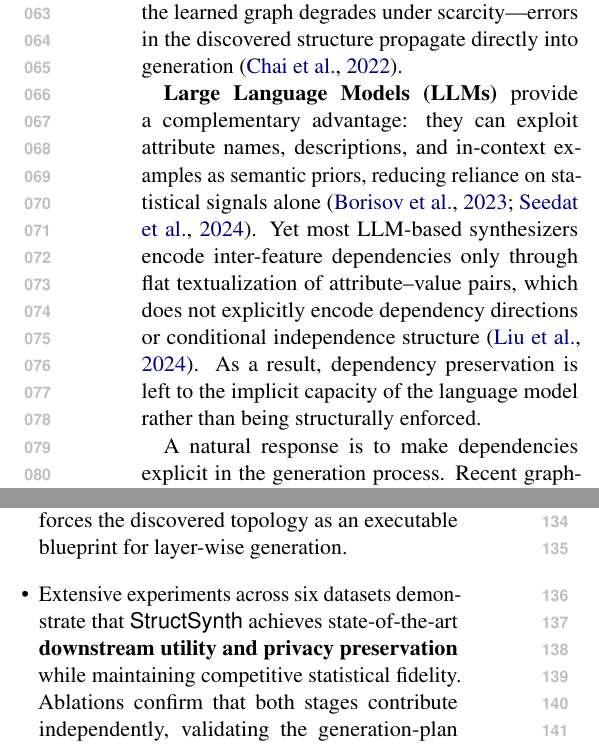
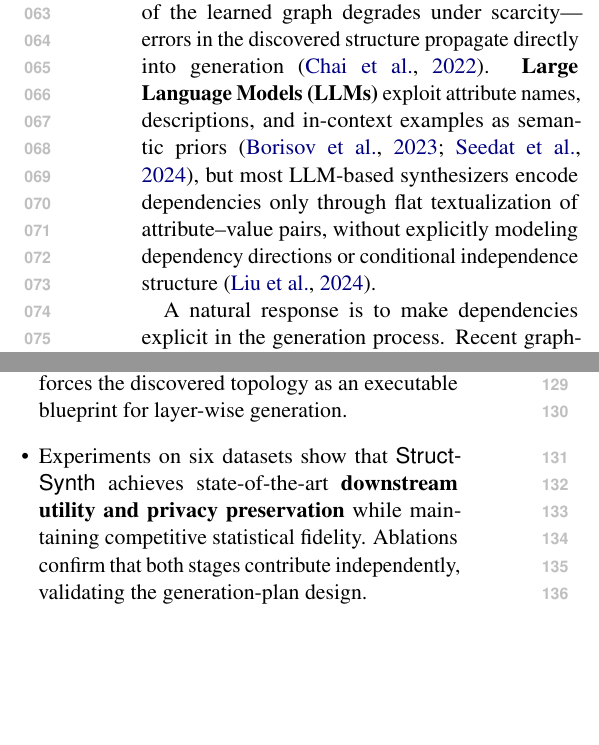
Before and after one commit to ssui-liu/StructSynth-EMNLP, a LaTeX paper (Latex-EMNLP/main.tex, which reads Latex-EMNLP/sections/introduction.tex): two parts of the columns of page 2 of 26 before the commit and two parts of the columns of page 2 of 25 after it, joined at a grey line, cut so that both start at the same text, the shorter picture padded with empty space. Compiled offline with pdfLaTeX.

Commit message:
Merge intro P2+P3 into single paragraph; compress C2
Merge the DGMs/structure-aware paragraph (P2) and the LLMs paragraph
(P3) into one unified paragraph covering three dependency-handling
strategies. Remove transitional sentence and redundant closing.
Compress C2 opening: "Extensive experiments across six datasets
demonstrate" -> "Experiments on six datasets show".

(YQ v2 Comment 2)

Co-Authored-By: Claude Opus 4.6 (1M context) <noreply@anthropic.com>

```diff
--- a/Latex-EMNLP/sections/introduction.tex
+++ b/Latex-EMNLP/sections/introduction.tex
@@ -18,9 +18,6 @@ As illustrated in Figure~\ref{fig:teaser}, conventional tabular generators offer
 \textbf{Deep generative models} capture the joint distribution end-to-end, implicitly learning inter-feature dependencies through distribution fitting; however, their performance varies across architectures, with many requiring substantially more samples to converge reliably.
 \textbf{Structure-aware methods} make dependencies explicit through graphical models such as Bayesian networks~\cite{ankan2015pgmpy} and graph-based VAEs~\cite{liu2023goggle}, yet the quality of the learned graph degrades under scarcity---errors in the discovered structure propagate directly into generation~\cite{chai2022data}.
-
-\textbf{Large Language Models (LLMs)} provide a complementary advantage: they can exploit attribute names, descriptions, and in-context examples as semantic priors, reducing reliance on statistical signals alone~\cite{borisov2023language, cllm2024}.
-Yet most LLM-based synthesizers encode inter-feature dependencies only through flat textualization of attribute--value pairs, which does not explicitly encode dependency directions or conditional independence structure~\cite{liu2024rethinking}.
-As a result, dependency preservation is left to the implicit capacity of the language model rather than being structurally enforced.
+\textbf{Large Language Models (LLMs)} exploit attribute names, descriptions, and in-context examples as semantic priors~\cite{borisov2023language, cllm2024}, but most LLM-based synthesizers encode dependencies only through flat textualization of attribute--value pairs, without explicitly modeling dependency directions or conditional independence structure~\cite{liu2024rethinking}.
 
 A natural response is to make dependencies explicit in the generation process.
 Recent graph-aware generation methods take steps in this direction: GraDe~\cite{zhang-etal-2025-features} injects a learned sparse dependency graph into the Transformer attention mechanism, while SPADA~\cite{yang2025doubling} uses the graph to guide lightweight statistical estimators such as normalizing flows.
@@ -35,5 +32,5 @@ In \textbf{Graph-Planned Conditional Synthesis}, this DAG serves as an executabl
 Our contributions are:
 \begin{itemize}[leftmargin=*]
     \item We propose to treat a dependency graph as a \textbf{generation plan} that determines the generation order, conditioning context, and scope of each LLM call for tabular synthesis. We instantiate this idea in \textsf{StructSynth}, where \textbf{Evidence-Grounded Graph Induction} fuses LLM semantic priors with statistical association cues to discover reliable structures from limited samples, and \textbf{Graph-Planned Conditional Synthesis} enforces the discovered topology as an executable blueprint for layer-wise generation.
-    \item Extensive experiments across six datasets demonstrate that \textsf{StructSynth} achieves state-of-the-art \textbf{downstream utility and privacy preservation} while maintaining competitive statistical fidelity. Ablations confirm that both stages contribute independently, validating the generation-plan design.
+    \item Experiments on six datasets show that \textsf{StructSynth} achieves state-of-the-art \textbf{downstream utility and privacy preservation} while maintaining competitive statistical fidelity. Ablations confirm that both stages contribute independently, validating the generation-plan design.
 \end{itemize}
```
Also changed, not shown: Latex-EMNLP/sections/introduction.tex (2 more changed lines).
